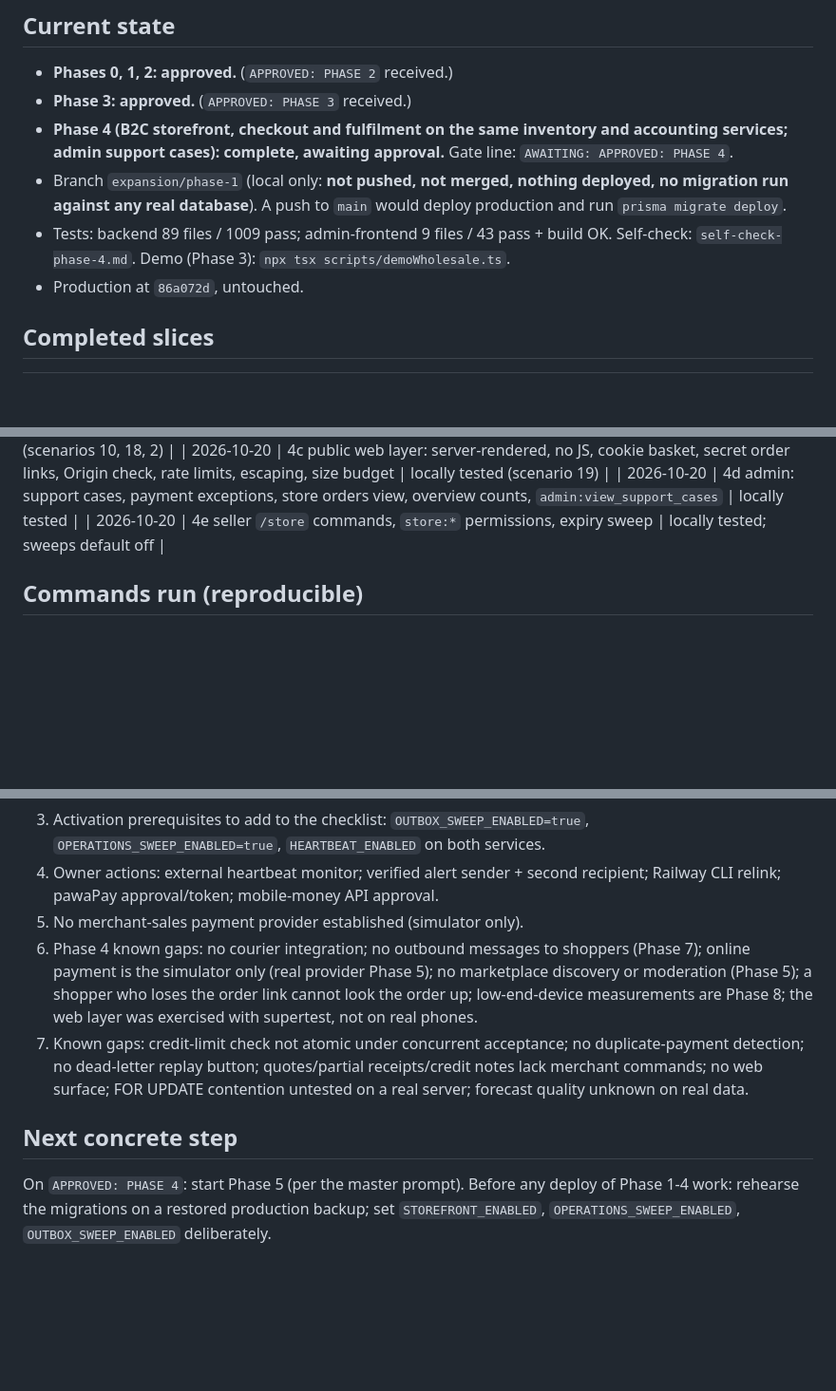
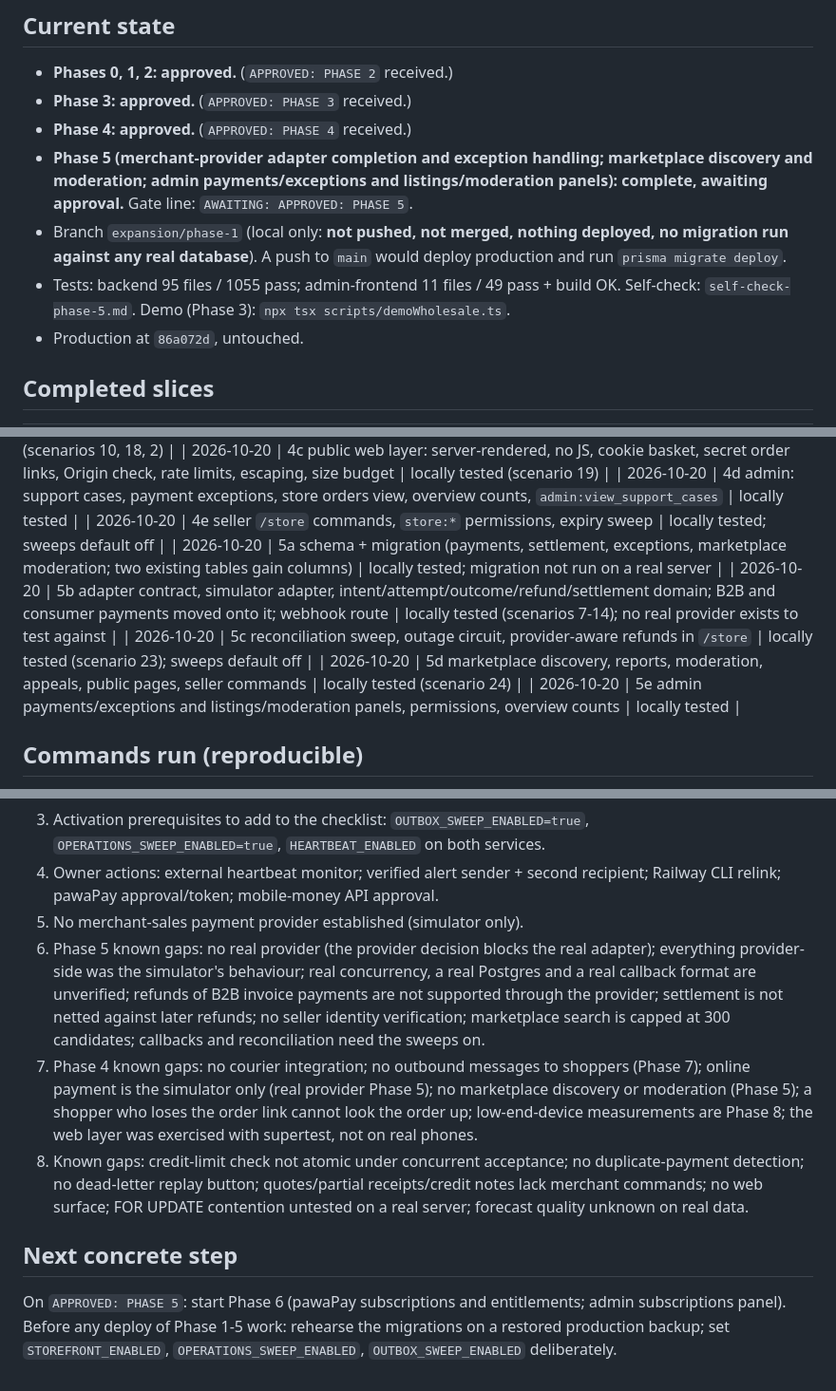
Before and after one commit to ren206-png/TradePal-Africa, a Markdown page: docs/expansion/progress.md, 3 parts joined by grey strips. Shown at 95% size. Rendered like a GitHub page; blank space fills up the shorter version.

Commit message:
Phase 5: self-check, progress, decisions

```diff
--- a/docs/expansion/progress.md
+++ b/docs/expansion/progress.md
@@ -5,9 +5,10 @@ Resume from this file across sessions. Update after every slice.
 ## Current state
 - **Phases 0, 1, 2: approved.** (`APPROVED: PHASE 2` received.)
 - **Phase 3: approved.** (`APPROVED: PHASE 3` received.)
-- **Phase 4 (B2C storefront, checkout and fulfilment on the same inventory and accounting services; admin support cases): complete, awaiting approval.** Gate line: `AWAITING: APPROVED: PHASE 4`.
+- **Phase 4: approved.** (`APPROVED: PHASE 4` received.)
+- **Phase 5 (merchant-provider adapter completion and exception handling; marketplace discovery and moderation; admin payments/exceptions and listings/moderation panels): complete, awaiting approval.** Gate line: `AWAITING: APPROVED: PHASE 5`.
 - Branch `expansion/phase-1` (local only: **not pushed, not merged, nothing deployed, no migration run against any real database**). A push to `main` would deploy production and run `prisma migrate deploy`.
-- Tests: backend 89 files / 1009 pass; admin-frontend 9 files / 43 pass + build OK. Self-check: `self-check-phase-4.md`. Demo (Phase 3): `npx tsx scripts/demoWholesale.ts`.
+- Tests: backend 95 files / 1055 pass; admin-frontend 11 files / 49 pass + build OK. Self-check: `self-check-phase-5.md`. Demo (Phase 3): `npx tsx scripts/demoWholesale.ts`.
 - Production at `86a072d`, untouched.
 
 ## Completed slices
@@ -43,6 +44,11 @@ Resume from this file across sessions. Update after every slice.
 | 2026-10-20 | 4c public web layer: server-rendered, no JS, cookie basket, secret order links, Origin check, rate limits, escaping, size budget | locally tested (scenario 19) |
 | 2026-10-20 | 4d admin: support cases, payment exceptions, store orders view, overview counts, `admin:view_support_cases` | locally tested |
 | 2026-10-20 | 4e seller `/store` commands, `store:*` permissions, expiry sweep | locally tested; sweeps default off |
+| 2026-10-20 | 5a schema + migration (payments, settlement, exceptions, marketplace moderation; two existing tables gain columns) | locally tested; migration not run on a real server |
+| 2026-10-20 | 5b adapter contract, simulator adapter, intent/attempt/outcome/refund/settlement domain; B2B and consumer payments moved onto it; webhook route | locally tested (scenarios 7-14); no real provider exists to test against |
+| 2026-10-20 | 5c reconciliation sweep, outage circuit, provider-aware refunds in `/store` | locally tested (scenario 23); sweeps default off |
+| 2026-10-20 | 5d marketplace discovery, reports, moderation, appeals, public pages, seller commands | locally tested (scenario 24) |
+| 2026-10-20 | 5e admin payments/exceptions and listings/moderation panels, permissions, overview counts | locally tested |
 
 ## Commands run (reproducible)
 - `git log --oneline | head`, `git show --stat dfe8bb6`
@@ -57,8 +63,9 @@ Resume from this file across sessions. Update after every slice.
 3. Activation prerequisites to add to the checklist: `OUTBOX_SWEEP_ENABLED=true`, `OPERATIONS_SWEEP_ENABLED=true`, `HEARTBEAT_ENABLED` on both services.
 4. Owner actions: external heartbeat monitor; verified alert sender + second recipient; Railway CLI relink; pawaPay approval/token; mobile-money API approval.
 5. No merchant-sales payment provider established (simulator only).
-6. Phase 4 known gaps: no courier integration; no outbound messages to shoppers (Phase 7); online payment is the simulator only (real provider Phase 5); no marketplace discovery or moderation (Phase 5); a shopper who loses the order link cannot look the order up; low-end-device measurements are Phase 8; the web layer was exercised with supertest, not on real phones.
-7. Known gaps: credit-limit check not atomic under concurrent acceptance; no duplicate-payment detection; no dead-letter replay button; quotes/partial receipts/credit notes lack merchant commands; no web surface; FOR UPDATE contention untested on a real server; forecast quality unknown on real data.
+6. Phase 5 known gaps: no real provider (the provider decision blocks the real adapter); everything provider-side was the simulator's behaviour; real concurrency, a real Postgres and a real callback format are unverified; refunds of B2B invoice payments are not supported through the provider; settlement is not netted against later refunds; no seller identity verification; marketplace search is capped at 300 candidates; callbacks and reconciliation need the sweeps on.
+7. Phase 4 known gaps: no courier integration; no outbound messages to shoppers (Phase 7); online payment is the simulator only (real provider Phase 5); no marketplace discovery or moderation (Phase 5); a shopper who loses the order link cannot look the order up; low-end-device measurements are Phase 8; the web layer was exercised with supertest, not on real phones.
+8. Known gaps: credit-limit check not atomic under concurrent acceptance; no duplicate-payment detection; no dead-letter replay button; quotes/partial receipts/credit notes lack merchant commands; no web surface; FOR UPDATE contention untested on a real server; forecast quality unknown on real data.
 
 ## Next concrete step
-On `APPROVED: PHASE 4`: start Phase 5 (per the master prompt). Before any deploy of Phase 1-4 work: rehearse the migrations on a restored production backup; set `STOREFRONT_ENABLED`, `OPERATIONS_SWEEP_ENABLED`, `OUTBOX_SWEEP_ENABLED` deliberately.
+On `APPROVED: PHASE 5`: start Phase 6 (pawaPay subscriptions and entitlements; admin subscriptions panel). Before any deploy of Phase 1-5 work: rehearse the migrations on a restored production backup; set `STOREFRONT_ENABLED`, `OPERATIONS_SWEEP_ENABLED`, `OUTBOX_SWEEP_ENABLED` deliberately.
```
Also changed, not shown: docs/expansion/decisions.md (+1 -0 lines), docs/expansion/self-check-phase-5.md (added, +87 -0 lines).
